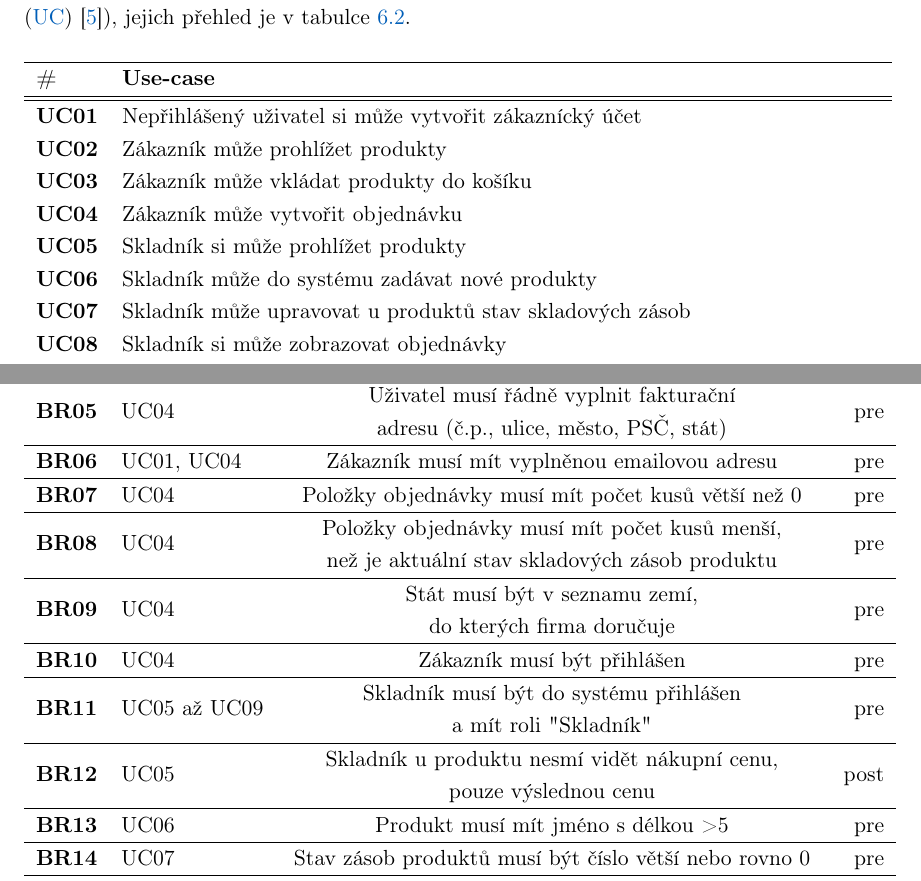
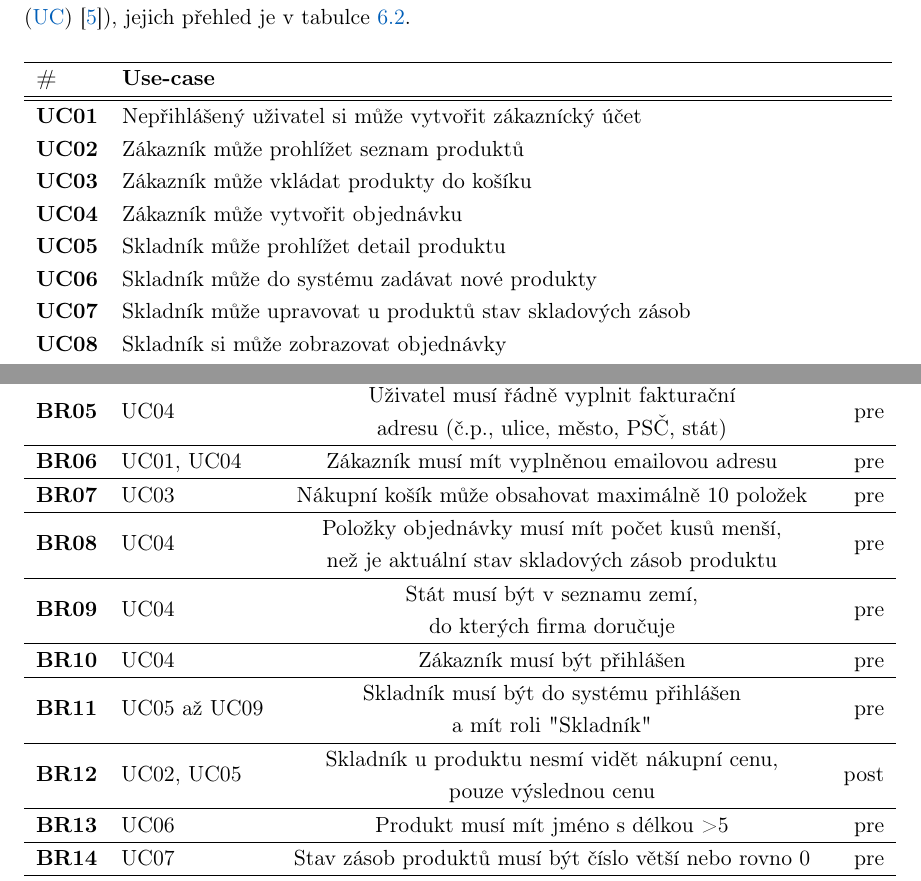
Before and after one commit to klimesf/diploma-thesis-text, a LaTeX thesis (diploma-thesis.tex, which reads content/chapter-06-verifikace.tex): two parts of pages 74 and 76 of 101, joined at a grey line, cut so that both start at the same text. Compiled offline with pdfLaTeX.

Commit message:
fixed contexts

```diff
--- a/content/chapter-06-verifikace.tex
+++ b/content/chapter-06-verifikace.tex
@@ -162,10 +162,10 @@ přehled je v tabulce~\ref{tbl:use-cases}.
         \textbf{\#} & \textbf{Use-case} \\
         \hline \hline
         \textbf{UC01} & Nepřihlášen\'y uživatel si může vytvořit zákazn\'{\i}ck\'y účet \\
-        \textbf{UC02} & Zákazn\'{\i}k může prohl\'{\i}žet produkty \\
+        \textbf{UC02} & Zákazn\'{\i}k může prohl\'{\i}žet seznam produktů \\
         \textbf{UC03} & Zákazn\'{\i}k může vkládat produkty do koš\'{\i}ku \\
         \textbf{UC04} & Zákazn\'{\i}k může vytvořit objednávku \\
-        \textbf{UC05} & Skladn\'{\i}k si může prohl\'{\i}žet produkty \\
+        \textbf{UC05} & Skladn\'{\i}k může prohl\'{\i}žet detail produktu \\
         \textbf{UC06} & Skladn\'{\i}k může do systému zadávat nové produkty \\
         \textbf{UC07} & Skladn\'{\i}k může upravovat u produktů stav skladov\'ych zásob \\
         \textbf{UC08} & Skladn\'{\i}k si může zobrazovat objednávky \\
@@ -222,12 +222,12 @@ vid\'{\i}me, na které užitné př\'{\i}pady se pravidlo aplikuje, a jak\'y je
         \textbf{BR04} & UC04 & \makecell[c]{Uživatel mus\'{\i} řádně vyplnit doručovac\'{\i} \\ adresu (č.p., ulice, město, PSČ, stát)} & pre \\ \hline
         \textbf{BR05} & UC04 & \makecell[c]{Uživatel mus\'{\i} řádně vyplnit fakturačn\'{\i} \\ adresu (č.p., ulice, město, PSČ, stát)} & pre \\ \hline
         \textbf{BR06} & UC01, UC04 & Zákazn\'{\i}k mus\'{\i} m\'{\i}t vyplněnou emailovou adresu & pre \\ \hline
-        \textbf{BR07} & UC04 & Položky objednávky mus\'{\i} m\'{\i}t počet kusů větš\'{\i} než 0 & pre \\ \hline
+        \textbf{BR07} & UC03 & Nákupní košík může obsahovat maximálně 10 položek & pre \\ \hline
         \textbf{BR08} & UC04 & \makecell[c]{Položky objednávky mus\'{\i} m\'{\i}t počet kusů menš\'{\i}, \\ než je aktuáln\'{\i} stav skladov\'ych zásob produktu} & pre \\ \hline
         \textbf{BR09} & UC04 & \makecell[c]{Stát mus\'{\i} b\'yt v seznamu zem\'{\i}, \\ do kter\'ych firma doručuje} & pre \\ \hline
         \textbf{BR10} & UC04 & Zákazn\'{\i}k mus\'{\i} b\'yt přihlášen & pre \\ \hline
         \textbf{BR11} & UC05 až UC09 & \makecell[c]{Skladn\'{\i}k mus\'{\i} b\'yt do systému přihlášen \\ a m\'{\i}t roli "Skladn\'{\i}k"} & pre \\ \hline
-        \textbf{BR12} & UC05 & \makecell[c]{Skladn\'{\i}k u produktu nesm\'{\i} vidět nákupn\'{\i} cenu, \\ pouze v\'yslednou cenu} & post \\ \hline
+        \textbf{BR12} & UC02, UC05 & \makecell[c]{Skladn\'{\i}k u produktu nesm\'{\i} vidět nákupn\'{\i} cenu, \\ pouze v\'yslednou cenu} & post \\ \hline
         \textbf{BR13} & UC06 & Produkt mus\'{\i} m\'{\i}t jméno s délkou >5 & pre \\ \hline
         \textbf{BR14} & UC07 & Stav zásob produktů mus\'{\i} b\'yt č\'{\i}slo větš\'{\i} nebo rovno 0 & pre \\ \hline
         \textbf{BR15} & UC08 & Skladn\'{\i}k nesm\'{\i} vidět celkov\'y součet cen objednávek & post \\ \hline
```
Also changed, not shown: figures/example-system-context-hierarchy.pdf.
